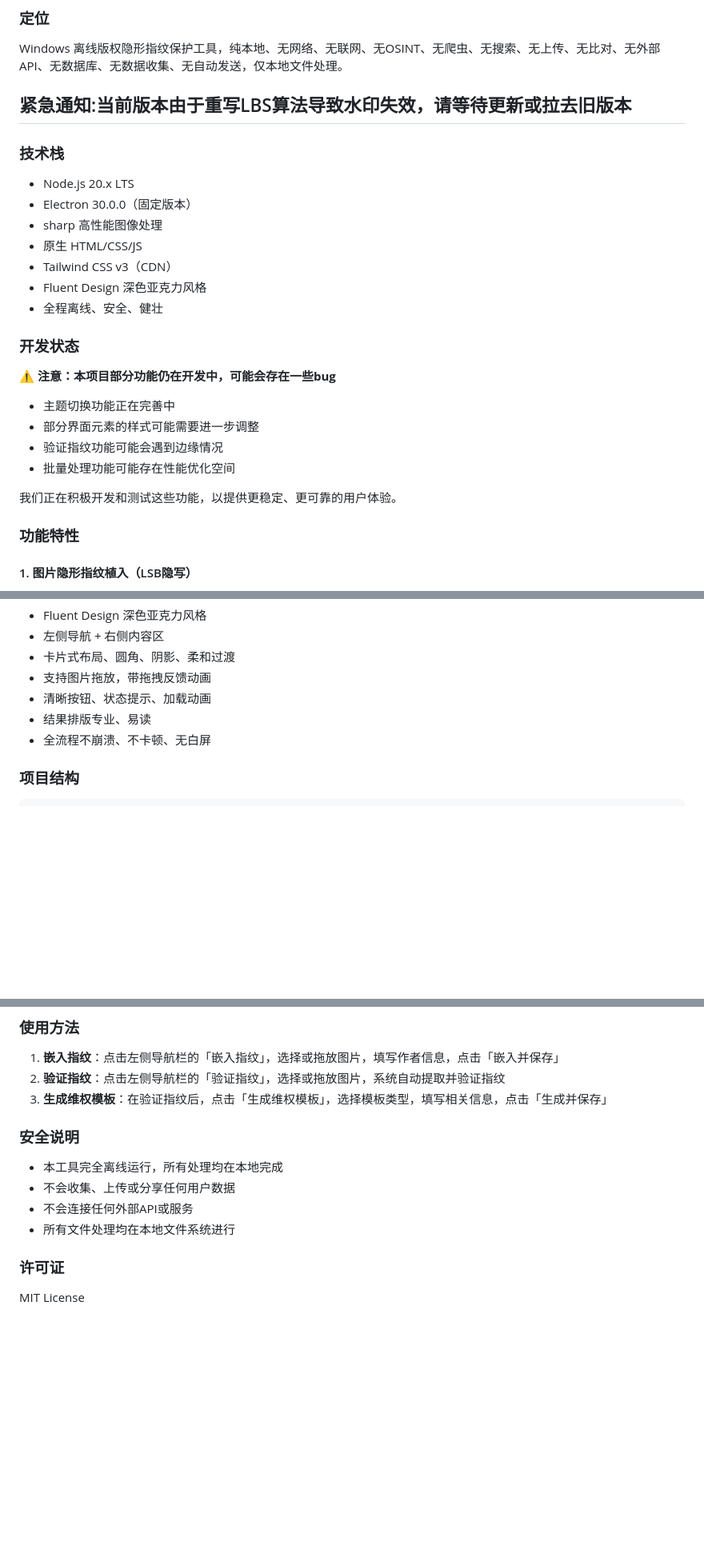
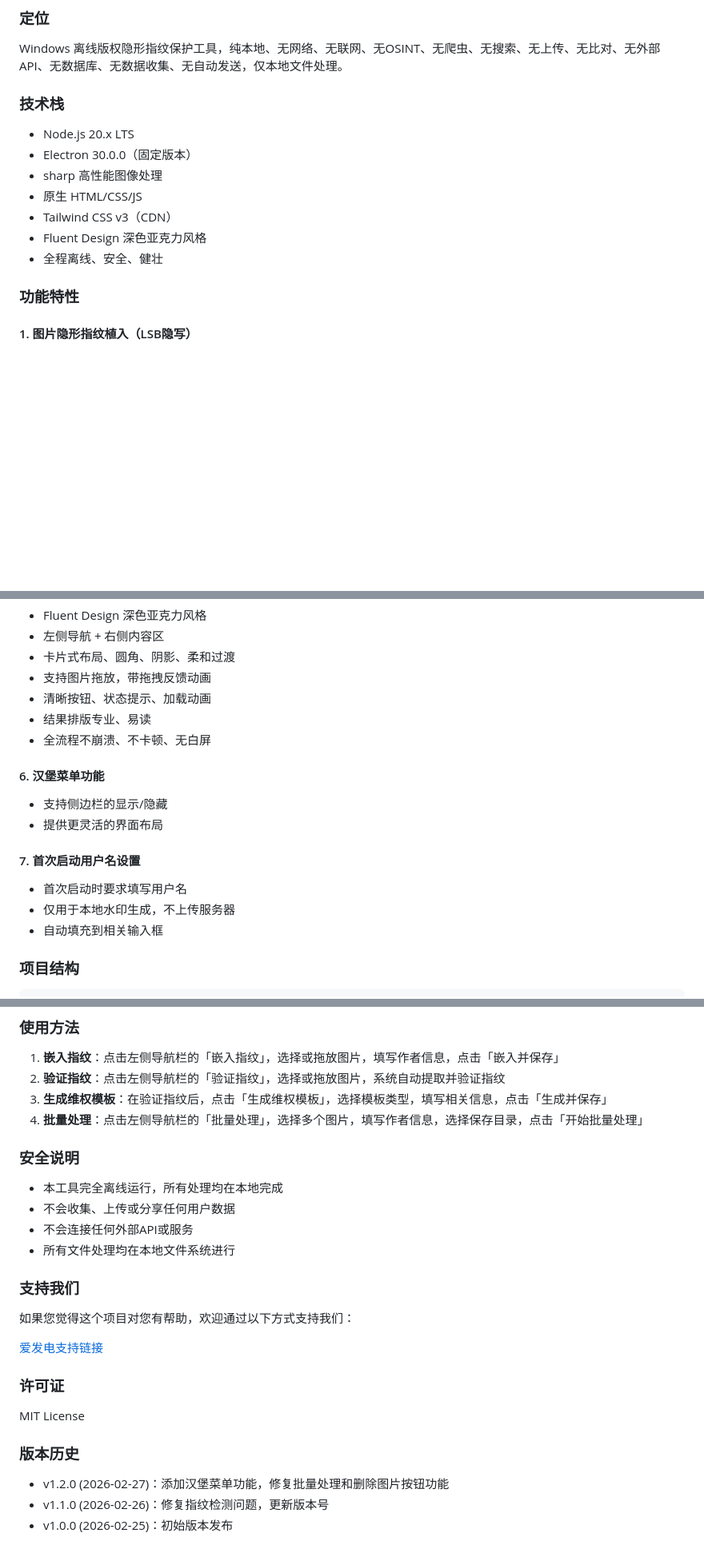
Before and after one commit to Dl1447/AuthLock, a Markdown page: README.md, 3 parts joined by grey strips. Shown at 80% size. GitHub-like rendering; blank space fills up the shorter version.

Commit message:
Update README.md with ifdian link and version history

````diff
--- a/README.md
+++ b/README.md
@@ -5,8 +5,6 @@
 
 ### 定位
 Windows 离线版权隐形指纹保护工具，纯本地、无网络、无联网、无OSINT、无爬虫、无搜索、无上传、无比对、无外部API、无数据库、无数据收集、无自动发送，仅本地文件处理。
-
-## 紧急通知:当前版本由于重写LBS算法导致水印失效，请等待更新或拉去旧版本
 
 ### 技术栈
 - Node.js 20.x LTS
@@ -16,17 +14,6 @@ Windows 离线版权隐形指纹保护工具，纯本地、无网络、无联网
 - Tailwind CSS v3（CDN）
 - Fluent Design 深色亚克力风格
 - 全程离线、安全、健壮
-
-### 开发状态
-
-⚠️ **注意：本项目部分功能仍在开发中，可能会存在一些bug**
-
-- 主题切换功能正在完善中
-- 部分界面元素的样式可能需要进一步调整
-- 验证指纹功能可能会遇到边缘情况
-- 批量处理功能可能存在性能优化空间
-
-我们正在积极开发和测试这些功能，以提供更稳定、更可靠的用户体验。
 
 ### 功能特性
 
@@ -61,6 +48,15 @@ Windows 离线版权隐形指纹保护工具，纯本地、无网络、无联网
 - 结果排版专业、易读
 - 全流程不崩溃、不卡顿、无白屏
 
+#### 6. 汉堡菜单功能
+- 支持侧边栏的显示/隐藏
+- 提供更灵活的界面布局
+
+#### 7. 首次启动用户名设置
+- 首次启动时要求填写用户名
+- 仅用于本地水印生成，不上传服务器
+- 自动填充到相关输入框
+
 ### 项目结构
 ```
 AuthLock/
@@ -90,6 +86,7 @@ AuthLock/
 1. **嵌入指纹**：点击左侧导航栏的「嵌入指纹」，选择或拖放图片，填写作者信息，点击「嵌入并保存」
 2. **验证指纹**：点击左侧导航栏的「验证指纹」，选择或拖放图片，系统自动提取并验证指纹
 3. **生成维权模板**：在验证指纹后，点击「生成维权模板」，选择模板类型，填写相关信息，点击「生成并保存」
+4. **批量处理**：点击左侧导航栏的「批量处理」，选择多个图片，填写作者信息，选择保存目录，点击「开始批量处理」
 
 ### 安全说明
 - 本工具完全离线运行，所有处理均在本地完成
@@ -97,5 +94,15 @@ AuthLock/
 - 不会连接任何外部API或服务
 - 所有文件处理均在本地文件系统进行
 
+### 支持我们
+如果您觉得这个项目对您有帮助，欢迎通过以下方式支持我们：
+
+[爱发电支持链接](https://ifdian.net/a/yourusername)
+
 ### 许可证
 MIT License
+
+### 版本历史
+- v1.2.0 (2026-02-27)：添加汉堡菜单功能，修复批量处理和删除图片按钮功能
+- v1.1.0 (2026-02-26)：修复指纹检测问题，更新版本号
+- v1.0.0 (2026-02-25)：初始版本发布
````
